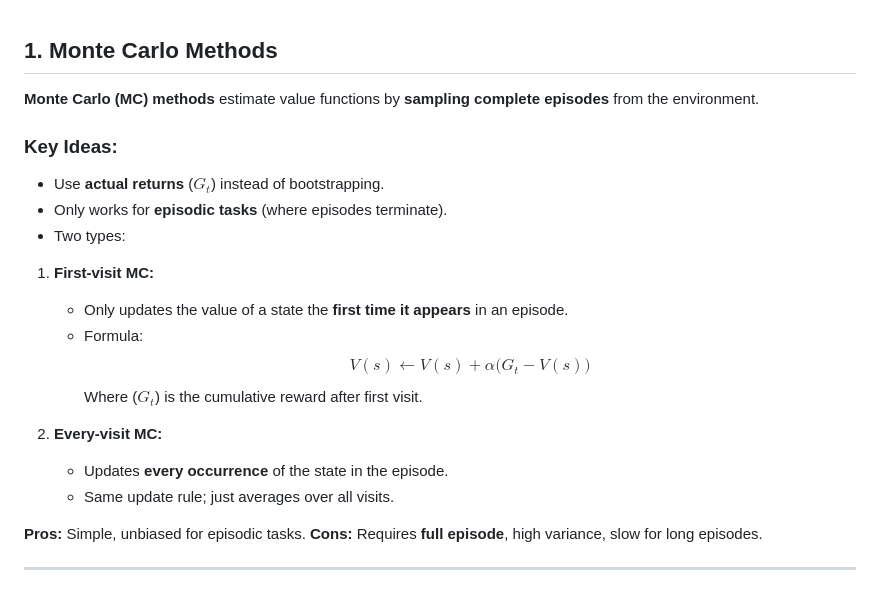
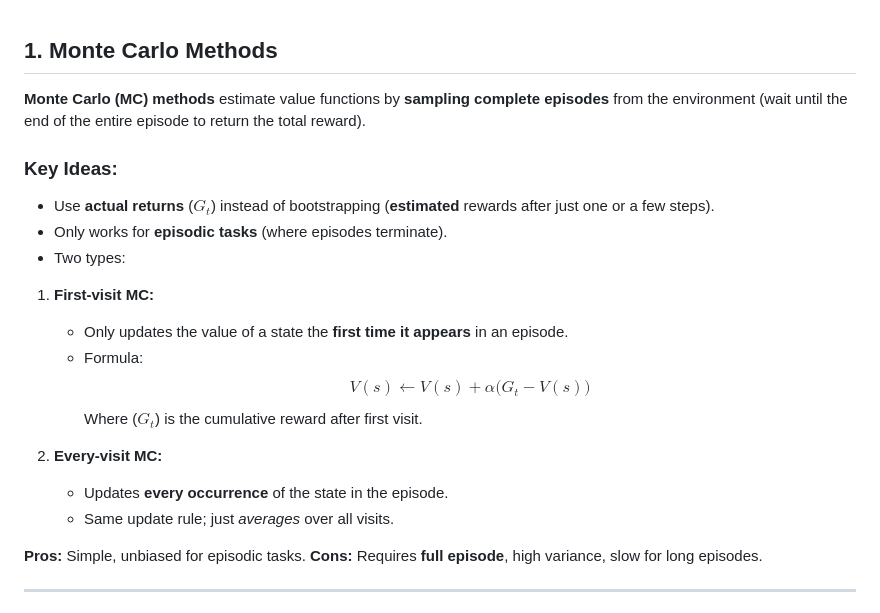
Before and after one commit to youssef-omarrr/Machine-and-deep-learning, a Markdown page: Reinforcement Learning/Study Notes/Core RL Algorithms.md, the part around the change printed below. Rendered like a GitHub page.

```diff
--- a/Reinforcement Learning/Study Notes/Core RL Algorithms.md
+++ b/Reinforcement Learning/Study Notes/Core RL Algorithms.md
@@ -1,10 +1,10 @@
 ## 1. Monte Carlo Methods
 
-**Monte Carlo (MC) methods** estimate value functions by **sampling complete episodes** from the environment.
+**Monte Carlo (MC) methods** estimate value functions by **sampling complete episodes** from the environment (wait until the end of the entire episode to return the total reward).
 
 ### Key Ideas:
 
-* Use **actual returns** ($G_t$) instead of bootstrapping.
+* Use **actual returns** ($G_t$) instead of bootstrapping (**estimated** rewards after just one or a few steps).
 * Only works for **episodic tasks** (where episodes terminate).
 * Two types:
 
@@ -18,7 +18,7 @@
 2. **Every-visit MC:**
 
    * Updates **every occurrence** of the state in the episode.
-   * Same update rule; just averages over all visits.
+   * Same update rule; just *averages* over all visits.
 
 **Pros:** Simple, unbiased for episodic tasks.
 **Cons:** Requires **full episode**, high variance, slow for long episodes.
```
Also changed, not shown: other parts of Reinforcement Learning/Study Notes/Core RL Algorithms.md (+11 -11 lines), Reinforcement Learning/Study Notes/Foundations.md (+17 -15 lines), Reinforcement Learning/Study Notes/Policy Gradient.md (+12 -10 lines).
